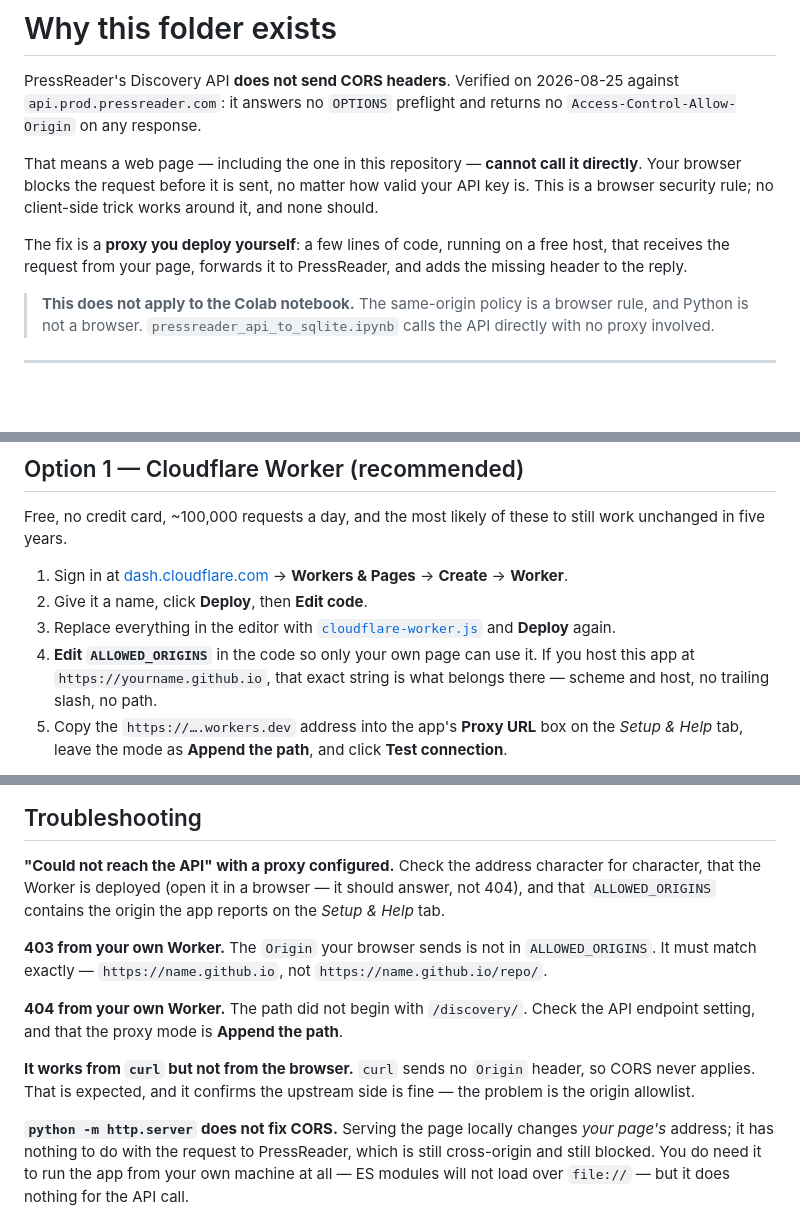
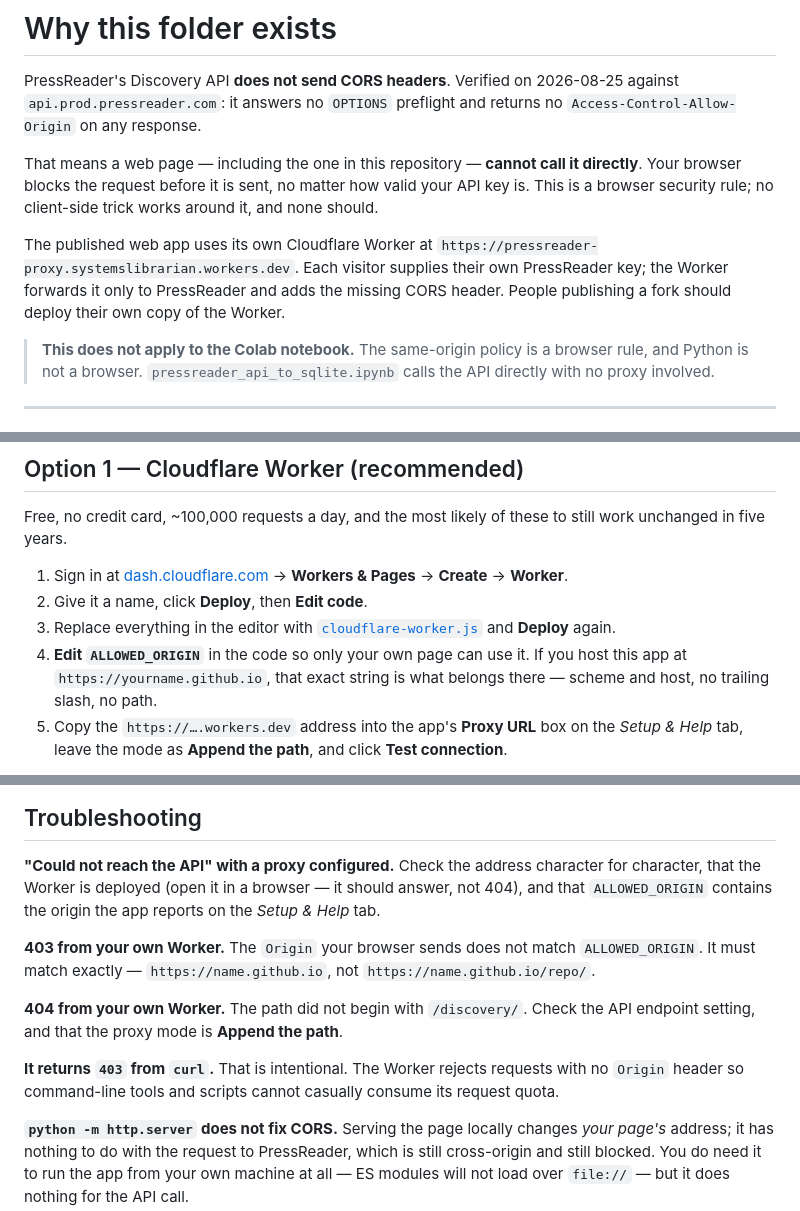
Before and after one commit to systemslibrarian/pressreader-news-scraper, a Markdown page: proxy/README.md, 3 parts joined by grey strips. GitHub-like rendering; blank space fills up the shorter version.

Commit message:
feat: preconfigure and restrict PressReader proxy

```diff
--- a/proxy/README.md
+++ b/proxy/README.md
@@ -8,9 +8,10 @@ That means a web page — including the one in this repository — **cannot call
 Your browser blocks the request before it is sent, no matter how valid your API key is. This
 is a browser security rule; no client-side trick works around it, and none should.
 
-The fix is a **proxy you deploy yourself**: a few lines of code, running on a free host, that
-receives the request from your page, forwards it to PressReader, and adds the missing header
-to the reply.
+The published web app uses its own Cloudflare Worker at
+`https://pressreader-proxy.systemslibrarian.workers.dev`. Each visitor supplies their own
+PressReader key; the Worker forwards it only to PressReader and adds the missing CORS header.
+People publishing a fork should deploy their own copy of the Worker.
 
 > **This does not apply to the Colab notebook.** The same-origin policy is a browser rule, and
 > Python is not a browser. `pressreader_api_to_sqlite.ipynb` calls the API directly with no
@@ -54,7 +55,7 @@ unchanged in five years.
 2. Give it a name, click **Deploy**, then **Edit code**.
 3. Replace everything in the editor with [`cloudflare-worker.js`](cloudflare-worker.js) and
    **Deploy** again.
-4. **Edit `ALLOWED_ORIGINS`** in the code so only your own page can use it. If you host this
+4. **Edit `ALLOWED_ORIGIN`** in the code so only your own page can use it. If you host this
    app at `https://yourname.github.io`, that exact string is what belongs there — scheme and
    host, no trailing slash, no path.
 5. Copy the `https://….workers.dev` address into the app's **Proxy URL** box on the
@@ -165,17 +168,16 @@ Only reach for it if institutional policy forbids every other account.
 
 **"Could not reach the API" with a proxy configured.** Check the address character for character,
 that the Worker is deployed (open it in a browser — it should answer, not 404), and that
-`ALLOWED_ORIGINS` contains the origin the app reports on the *Setup & Help* tab.
+`ALLOWED_ORIGIN` contains the origin the app reports on the *Setup & Help* tab.
 
-**403 from your own Worker.** The `Origin` your browser sends is not in `ALLOWED_ORIGINS`. It must
+**403 from your own Worker.** The `Origin` your browser sends does not match `ALLOWED_ORIGIN`. It must
 match exactly — `https://name.github.io`, not `https://name.github.io/repo/`.
 
 **404 from your own Worker.** The path did not begin with `/discovery/`. Check the API endpoint
 setting, and that the proxy mode is **Append the path**.
 
-**It works from `curl` but not from the browser.** `curl` sends no `Origin` header, so CORS never
-applies. That is expected, and it confirms the upstream side is fine — the problem is the origin
-allowlist.
+**It returns `403` from `curl`.** That is intentional. The Worker rejects requests with no
+`Origin` header so command-line tools and scripts cannot casually consume its request quota.
 
 **`python -m http.server` does not fix CORS.** Serving the page locally changes *your page's*
 address; it has nothing to do with the request to PressReader, which is still cross-origin and
```
Also changed, not shown: other parts of proxy/README.md (+2 -0 lines).
